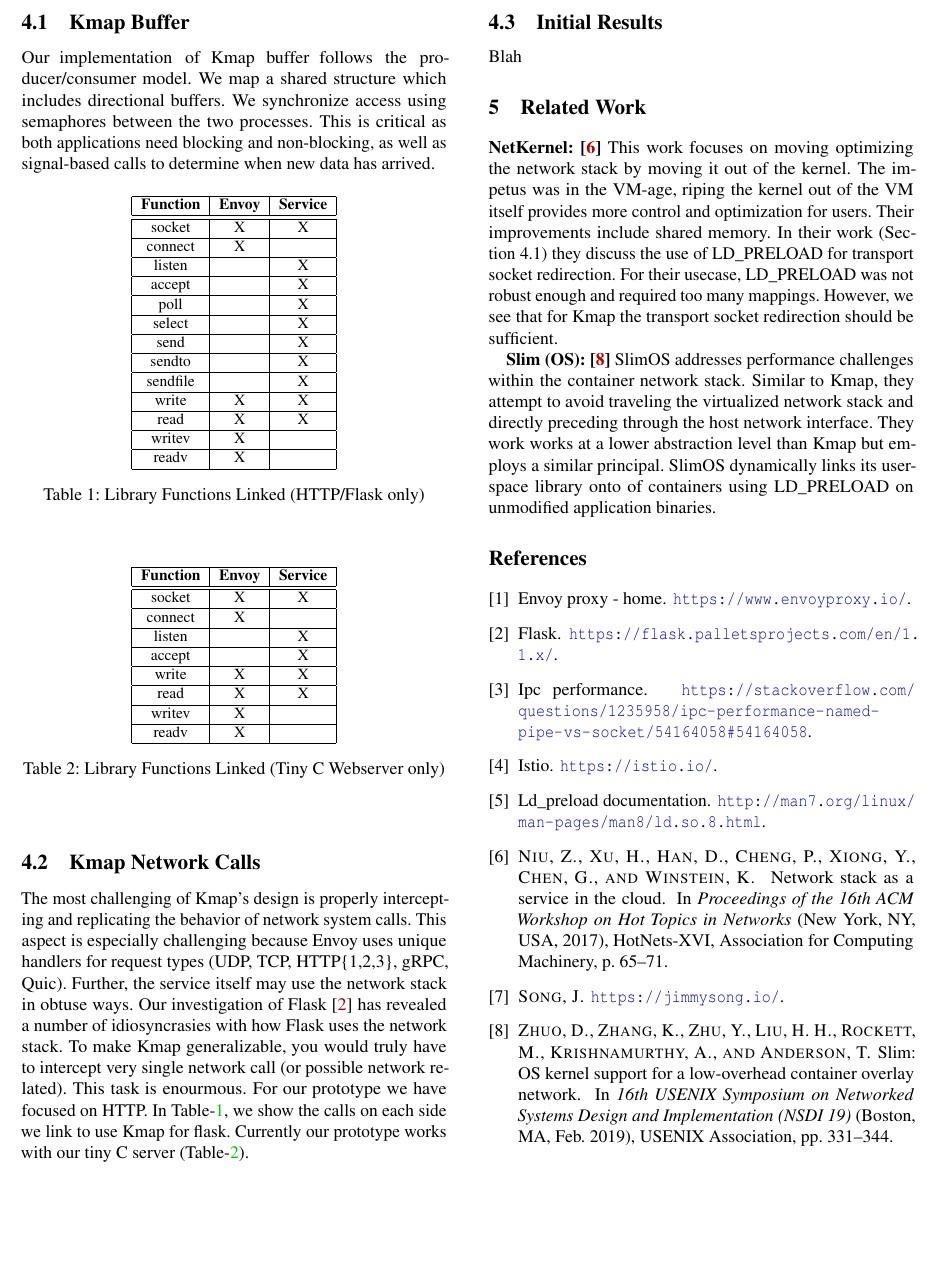
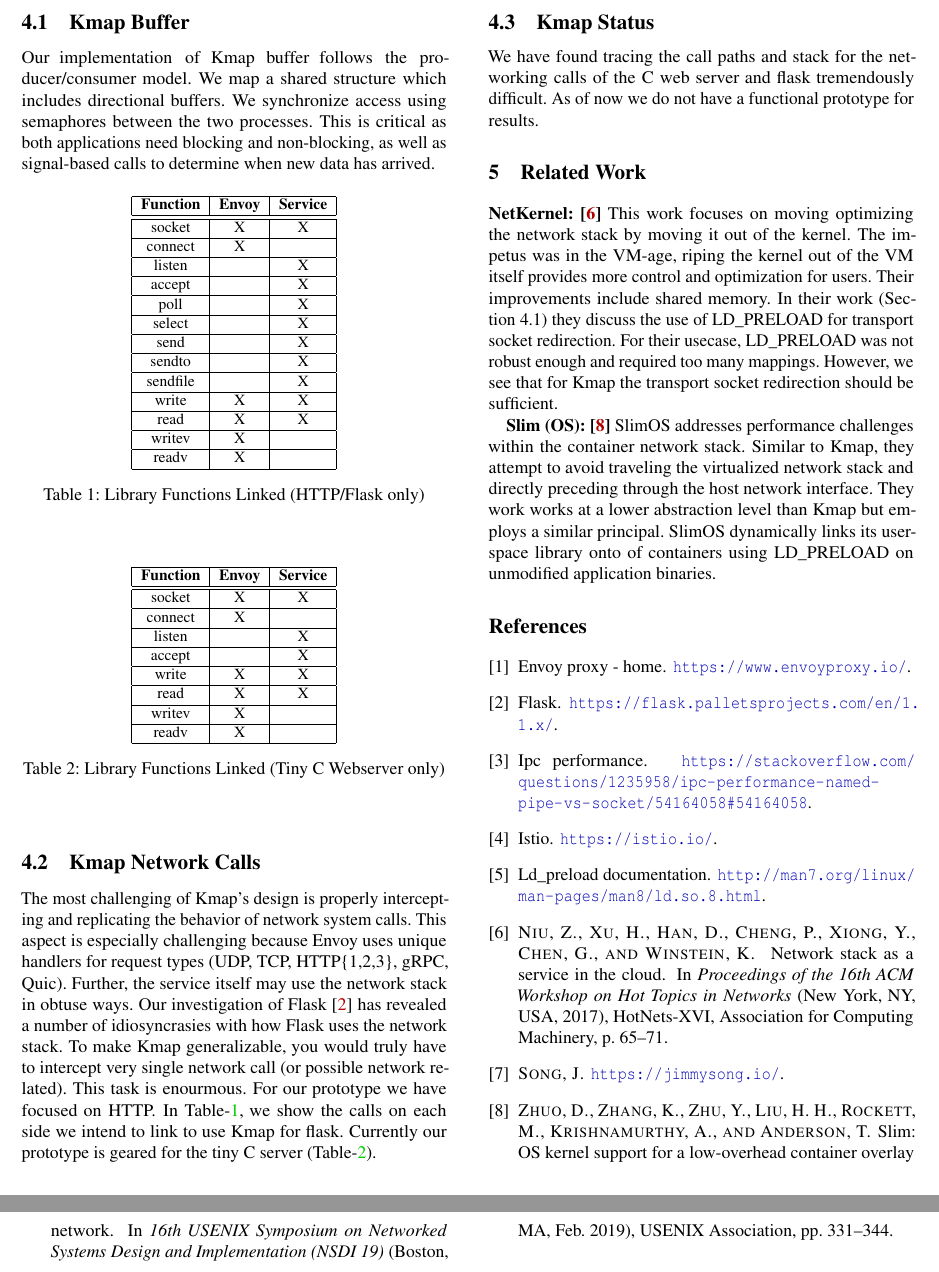
Before and after one commit to jlevin2/cs2952f-kmap, a LaTeX document (midterm_report/paper.tex, which reads midterm_report/sections/prototype.tex): part of page 3 of 3 before the commit and two parts of pages 3 and 4 of 4 after it, the two joined at a grey line, cut so that both start at the same text, the shorter picture padded with empty space. Compiled offline with pdfLaTeX; a LaTeX package or settings file that is missing is left out.

Commit message:
midterm updates

```diff
--- a/midterm_report/sections/prototype.tex
+++ b/midterm_report/sections/prototype.tex
@@ -69,8 +69,10 @@ Our investigation of Flask~\cite{flask} has revealed a number of idiosyncrasies
 To make \sysname generalizable, you would truly have to intercept very single network call (or possible network related).
 This task is enourmous.
 For our prototype we have focused on HTTP.
-In Table-\ref{t:libraries}, we show the calls on each side we link to use \sysname for flask.
-Currently our prototype works with our tiny C server (Table-\ref{t:libraries_cserver}).
+In Table-\ref{t:libraries}, we show the calls on each side we intend to link to use \sysname for flask.
+Currently our prototype is geared for the tiny C server (Table-\ref{t:libraries_cserver}).
 
-\subsection{Initial Results}
-Blah
+
+\subsection{\sysname Status}
+We have found tracing the call paths and stack for the networking calls of the C web server and flask tremendously difficult.
+As of now we do not have a functional prototype for results.
```
Also changed, not shown: midterm_report/paper.pdf, 4 other files.
